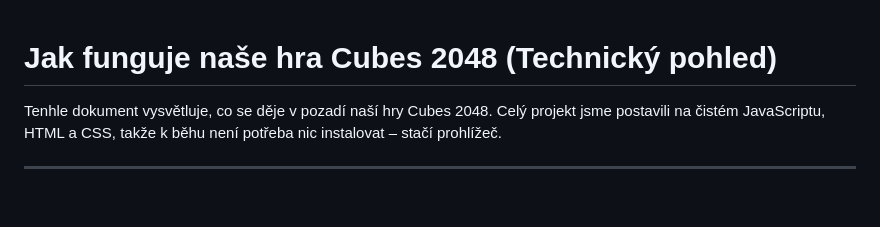
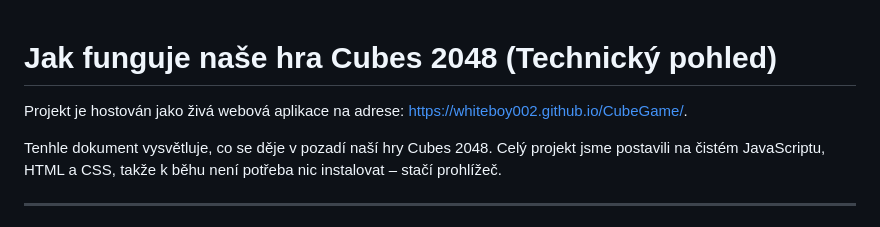
Before and after one commit to WhiteBoy002/Cubes-2048, a Markdown page: README.md, the part around the change. Drawn GitHub-style; blank space fills up the shorter version.

```diff
--- a/README.md
+++ b/README.md
@@ -1,4 +1,6 @@
 # Jak funguje naše hra Cubes 2048 (Technický pohled)
+
+Projekt je hostován jako živá webová aplikace na adrese: https://whiteboy002.github.io/CubeGame/.
 
 Tenhle dokument vysvětluje, co se děje v pozadí naší hry Cubes 2048. Celý projekt jsme postavili na čistém JavaScriptu, HTML a CSS, takže k běhu není potřeba nic instalovat – stačí prohlížeč.
 
```
